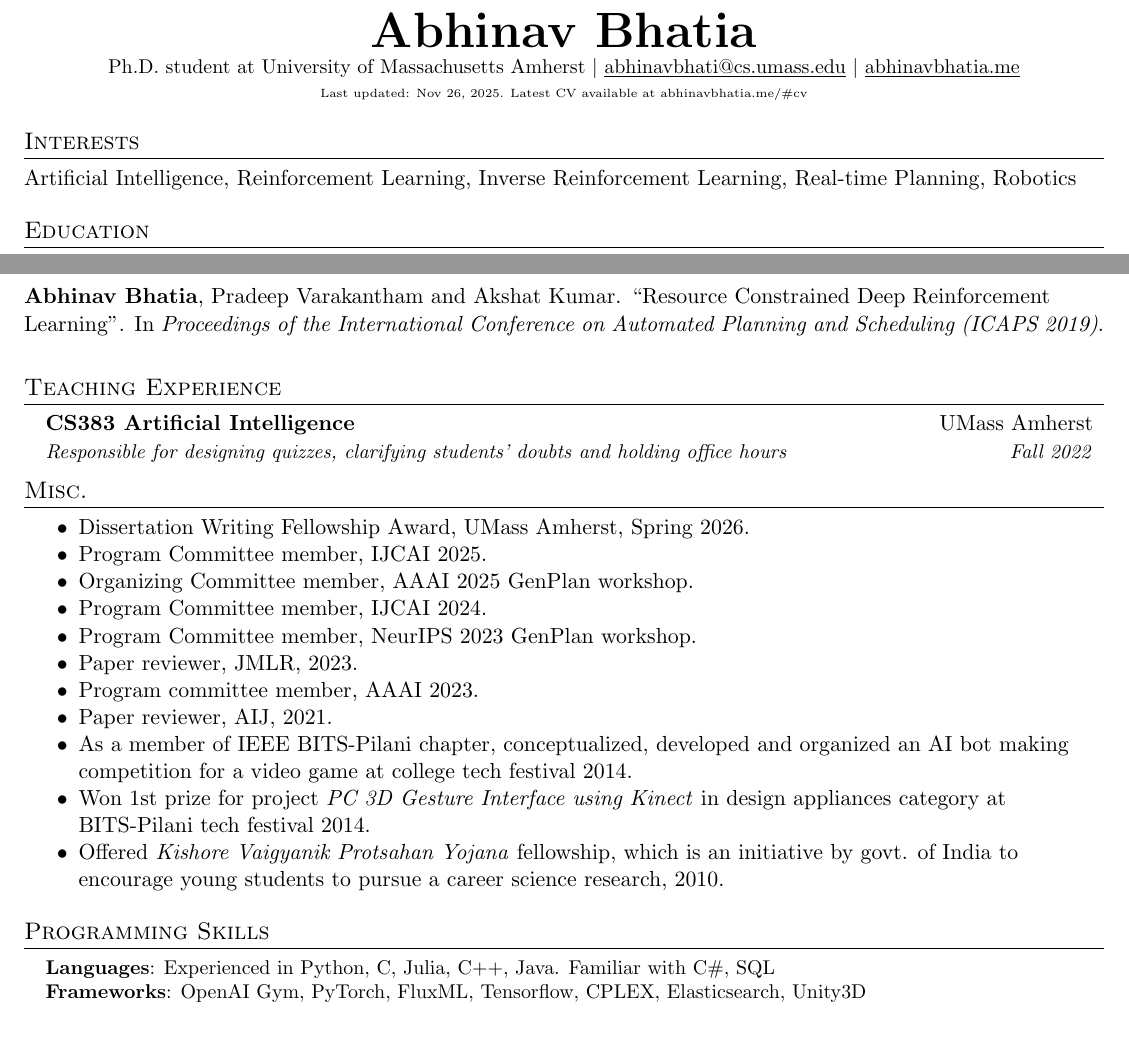
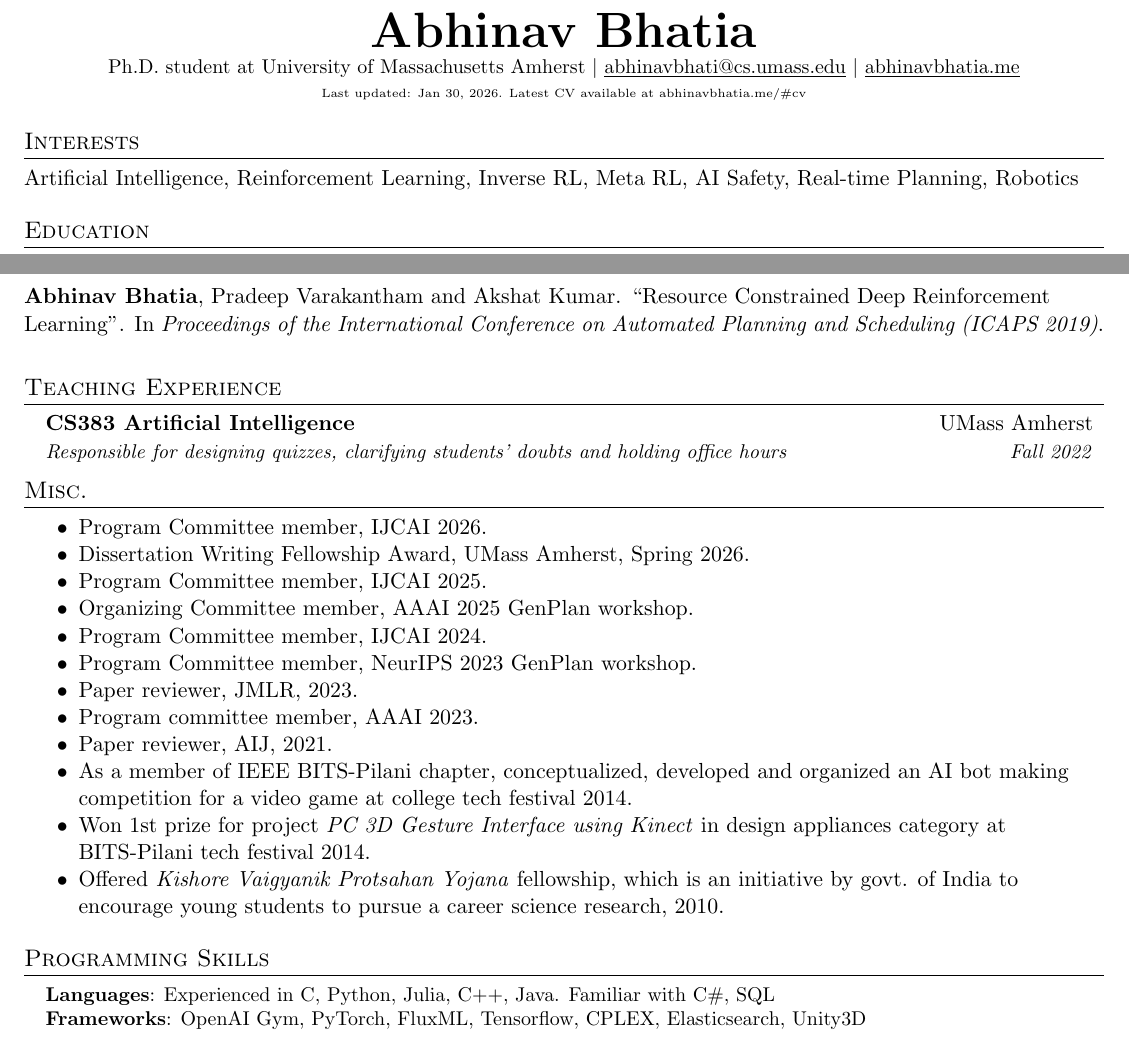
Before and after one commit to bhatiaabhinav/bhatiaabhinav.github.io, a LaTeX CV (files/abhinavbhatia_cv.tex): two parts of pages 1 and 2 of 2, joined at a grey line, cut so that both start at the same text. Compiled offline with pdfLaTeX.

Commit message:
updated resume

```diff
--- a/files/abhinavbhatia_cv.tex
+++ b/files/abhinavbhatia_cv.tex
@@ -101,14 +101,14 @@
     \textbf{\Huge \scshape Abhinav Bhatia} \\ \vspace{1pt}
     \small Ph.D. student at University of Massachusetts Amherst $|$ \href{mailto:abhinavbhati@cs.umass.edu}{\underline{abhinavbhati@cs.umass.edu}} $|$ \href{https://abhinavbhatia.me}{\underline{abhinavbhatia.me}}
 
-    \begin{tiny}Last updated: Nov 26, 2025. Latest CV available at \href{https://abhinavbhatia.me/#cv}{abhinavbhatia.me/\#cv}\end{tiny}
+    \begin{tiny}Last updated: Jan 30, 2026. Latest CV available at \href{https://abhinavbhatia.me/#cv}{abhinavbhatia.me/\#cv}\end{tiny}
    \end{center}
 
 
 %-----------EDUCATION-----------
 
 \section{Interests}
-    Artificial Intelligence, Reinforcement Learning, Inverse Reinforcement Learning, Real-time Planning, Robotics
+    Artificial Intelligence, Reinforcement Learning, Inverse RL, Meta RL, AI Safety, Real-time Planning, Robotics
 
 \section{Education}
   \resumeSubHeadingListStart
@@ -192,6 +192,7 @@ Samer B. Nashed, Justin Svegliato, \textbf{Abhinav Bhatia}, Stuart Russell and S
 %-----------HONORS-----------------------
 \section{Misc.}
 \begin{itemize}[noitemsep]
+  \item Program Committee member, IJCAI 2026.
     \item Dissertation Writing Fellowship Award, UMass Amherst, Spring 2026.
     \item Program Committee member, IJCAI 2025.
     \item Organizing Committee member, AAAI 2025 GenPlan workshop.
@@ -208,7 +209,7 @@ Samer B. Nashed, Justin Svegliato, \textbf{Abhinav Bhatia}, Stuart Russell and S
 \section{Programming Skills}
  \begin{itemize}[leftmargin=0.15in, label={}]
     \small{\item{
-     \textbf{Languages}{: Experienced in Python, C, Julia, C++, Java. Familiar with C\#, SQL} \\
+     \textbf{Languages}{: Experienced in C, Python, Julia, C++, Java. Familiar with C\#, SQL} \\
      \textbf{Frameworks}{: OpenAI Gym, PyTorch, FluxML, Tensorflow, CPLEX, Elasticsearch, Unity3D}
     }}
  \end{itemize}
```
Also changed, not shown: cv.md (+4 -3 lines), files/abhinavbhatia_cv.pdf.
